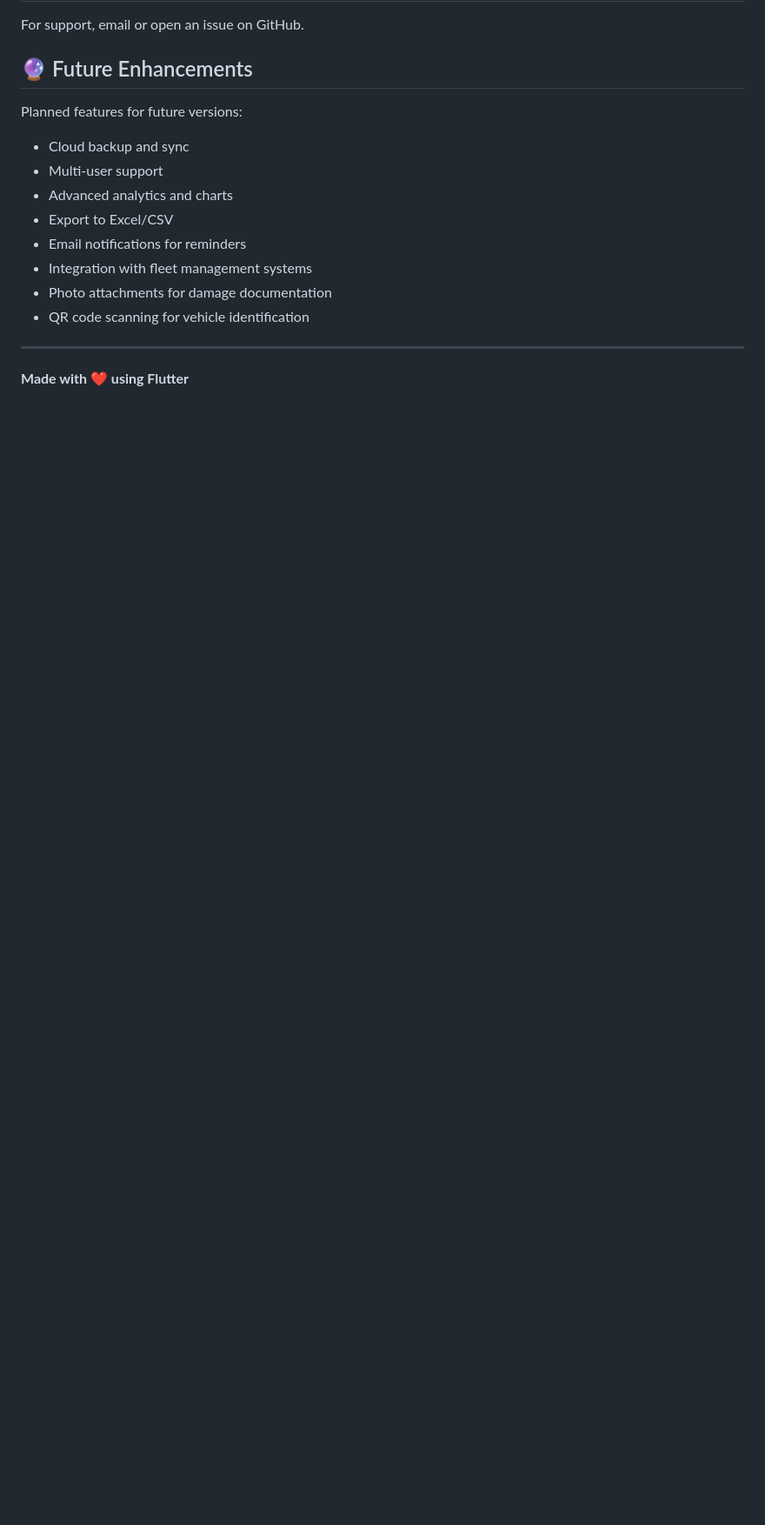
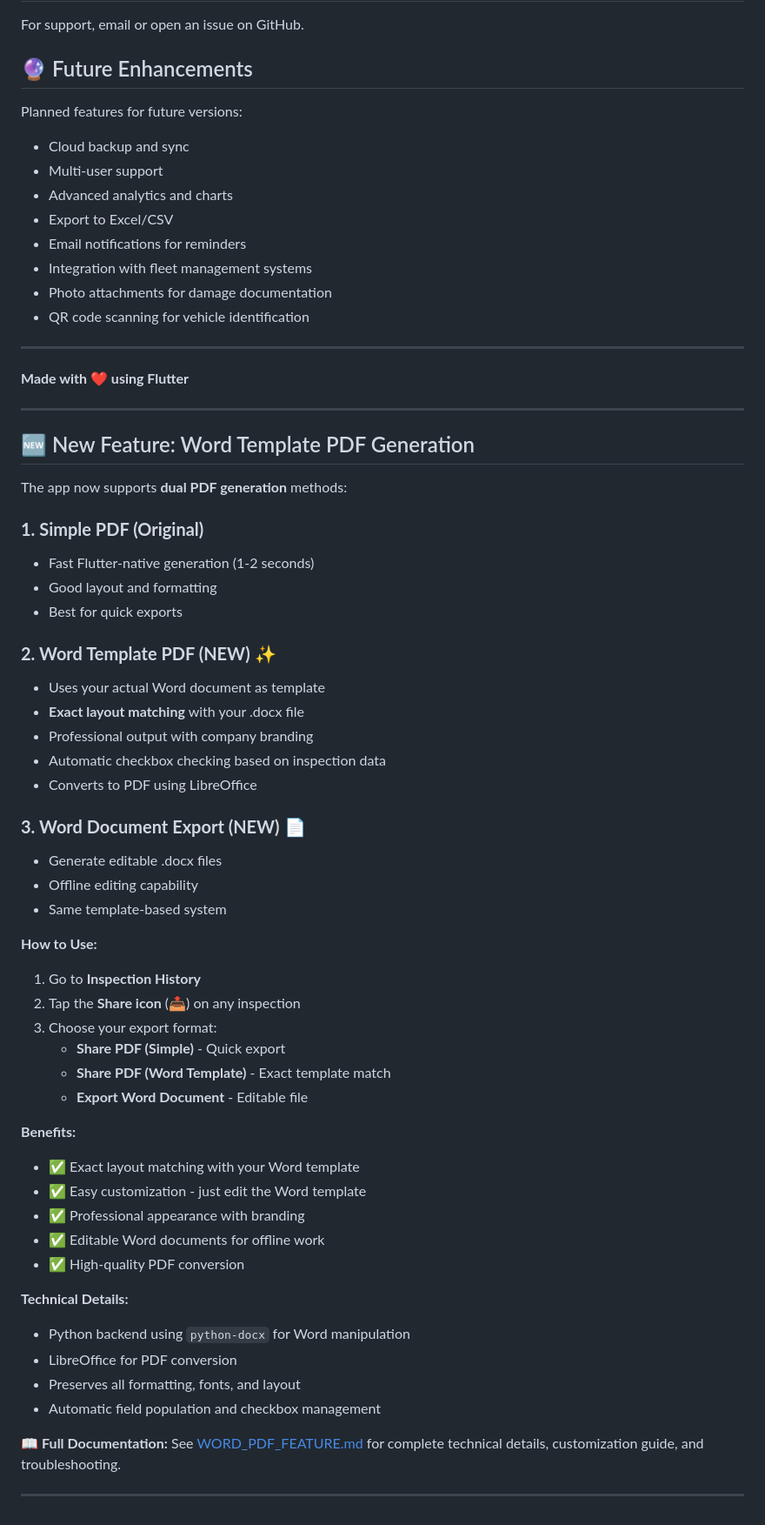
Before and after one commit to Pareshoct7/MotorVihicleGenSpark, a Markdown page: README.md, the part around the change. Shown at 87% size. Drawn GitHub-style; blank space fills up the shorter version.

Commit message:
docs: Update README with Word template PDF feature
- Added section highlighting new dual PDF generation system
- Documented three export options (Simple PDF, Word Template PDF, Word Export)
- Included usage instructions and benefits
- Linked to comprehensive WORD_PDF_FEATURE.md documentation

```diff
--- a/README.md
+++ b/README.md
@@ -263,3 +263,51 @@ Planned features for future versions:
 ---
 
 **Made with ❤️ using Flutter**
+
+---
+
+## 🆕 New Feature: Word Template PDF Generation
+
+The app now supports **dual PDF generation** methods:
+
+### **1. Simple PDF (Original)**
+- Fast Flutter-native generation (1-2 seconds)
+- Good layout and formatting
+- Best for quick exports
+
+### **2. Word Template PDF (NEW)** ✨
+- Uses your actual Word document as template
+- **Exact layout matching** with your .docx file
+- Professional output with company branding
+- Automatic checkbox checking based on inspection data
+- Converts to PDF using LibreOffice
+
+### **3. Word Document Export (NEW)** 📄
+- Generate editable .docx files
+- Offline editing capability
+- Same template-based system
+
+**How to Use:**
+1. Go to **Inspection History**
+2. Tap the **Share icon** (📤) on any inspection
+3. Choose your export format:
+   - **Share PDF (Simple)** - Quick export
+   - **Share PDF (Word Template)** - Exact template match
+   - **Export Word Document** - Editable file
+
+**Benefits:**
+- ✅ Exact layout matching with your Word template
+- ✅ Easy customization - just edit the Word template
+- ✅ Professional appearance with branding
+- ✅ Editable Word documents for offline work
+- ✅ High-quality PDF conversion
+
+**Technical Details:**
+- Python backend using `python-docx` for Word manipulation
+- LibreOffice for PDF conversion
+- Preserves all formatting, fonts, and layout
+- Automatic field population and checkbox management
+
+📖 **Full Documentation:** See [WORD_PDF_FEATURE.md](WORD_PDF_FEATURE.md) for complete technical details, customization guide, and troubleshooting.
+
+---
```
